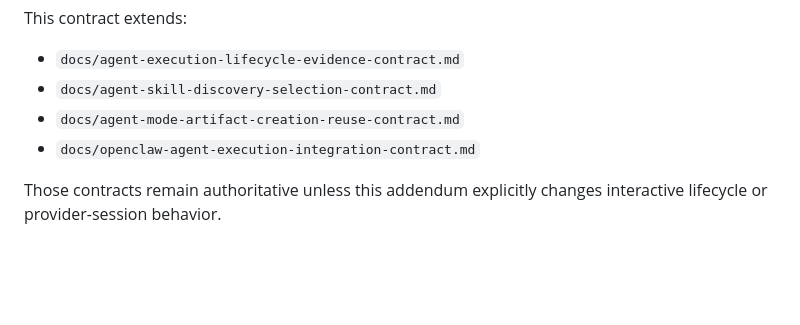
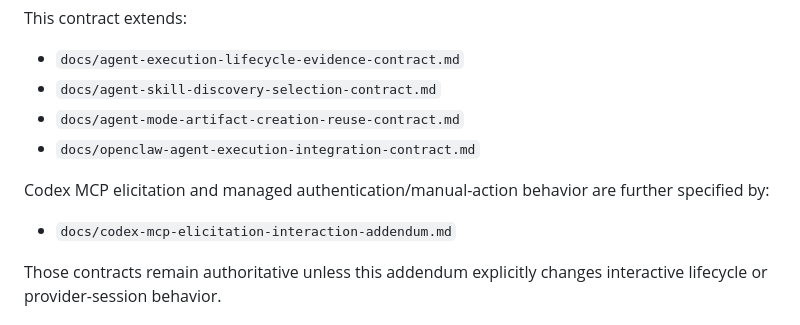
Before and after one commit to schao523/RAGenius-Application-Agent-Framework, a Markdown page: docs/interactive-agent-execution-contract.md, the part around the change. GitHub-like rendering; blank space fills up the shorter version.

```diff
--- a/docs/interactive-agent-execution-contract.md
+++ b/docs/interactive-agent-execution-contract.md
@@ -13,6 +13,11 @@ This contract extends:
 - `docs/agent-skill-discovery-selection-contract.md`
 - `docs/agent-mode-artifact-creation-reuse-contract.md`
 - `docs/openclaw-agent-execution-integration-contract.md`
+
+Codex MCP elicitation and managed authentication/manual-action behavior are
+further specified by:
+
+- `docs/codex-mcp-elicitation-interaction-addendum.md`
 
 Those contracts remain authoritative unless this addendum explicitly changes
 interactive lifecycle or provider-session behavior.
```
Also changed, not shown: docs/codex-mcp-elicitation-interaction-addendum.md (added, +531 -0 lines), ragenius_execution_subsystem/docs/codex-app-server-interactive-provider-design.md (+4 -0 lines).
